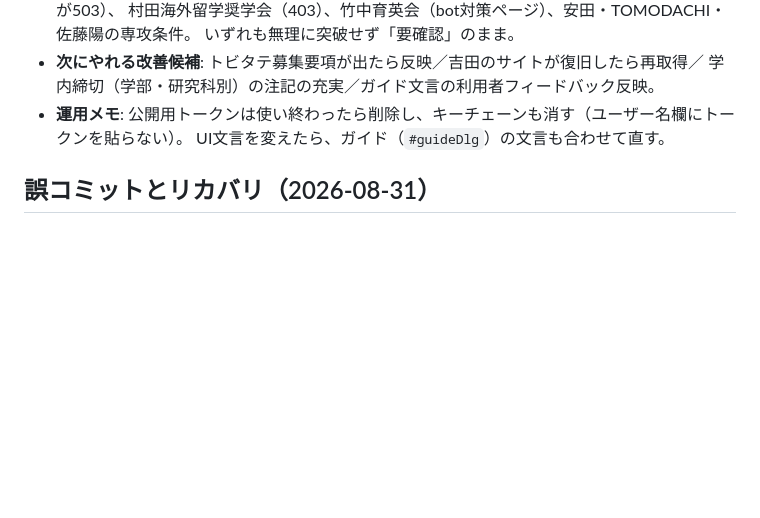
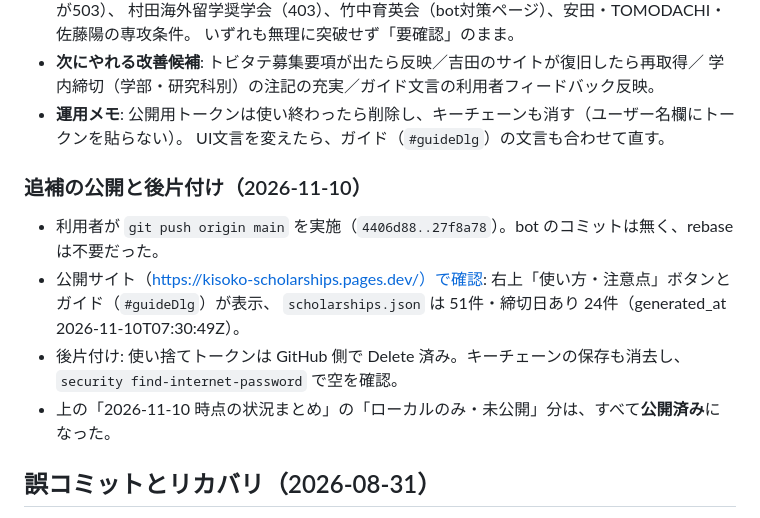
Before and after one commit to ozwk2960-cloud/kisoko-scholarships, a Markdown page: DEVLOG.md, the part around the change. Drawn GitHub-style; blank space fills up the shorter version.

Commit message:
docs: 追補の公開と後片付けを開発ログに追記
Co-Authored-By: Claude Sonnet 5.5 <noreply@anthropic.com>

```diff
--- a/DEVLOG.md
+++ b/DEVLOG.md
@@ -395,6 +395,14 @@ push / PR（人間の変更） → ci（pytest + スキーマ検証）。ただ
 - **運用メモ**: 公開用トークンは使い終わったら削除し、キーチェーンも消す（ユーザー名欄にトークンを貼らない）。
   UI文言を変えたら、ガイド（`#guideDlg`）の文言も合わせて直す。
 
+### 追補の公開と後片付け（2026-11-10）
+
+- 利用者が `git push origin main` を実施（`4406d88..27f8a78`）。bot のコミットは無く、rebase は不要だった。
+- 公開サイト（https://kisoko-scholarships.pages.dev/）で確認: 右上「使い方・注意点」ボタンとガイド（`#guideDlg`）が表示、
+  `scholarships.json` は 51件・締切日あり 24件（generated_at 2026-11-10T07:30:49Z）。
+- 後片付け: 使い捨てトークンは GitHub 側で Delete 済み。キーチェーンの保存も消去し、`security find-internet-password` で空を確認。
+- 上の「2026-11-10 時点の状況まとめ」の「ローカルのみ・未公開」分は、すべて**公開済み**になった。
+
 ## 誤コミットとリカバリ（2026-08-31）
 
 `git add -A` で開発ログをコミットした際、ユーザーがプロジェクト直下に置いていた作業
```
